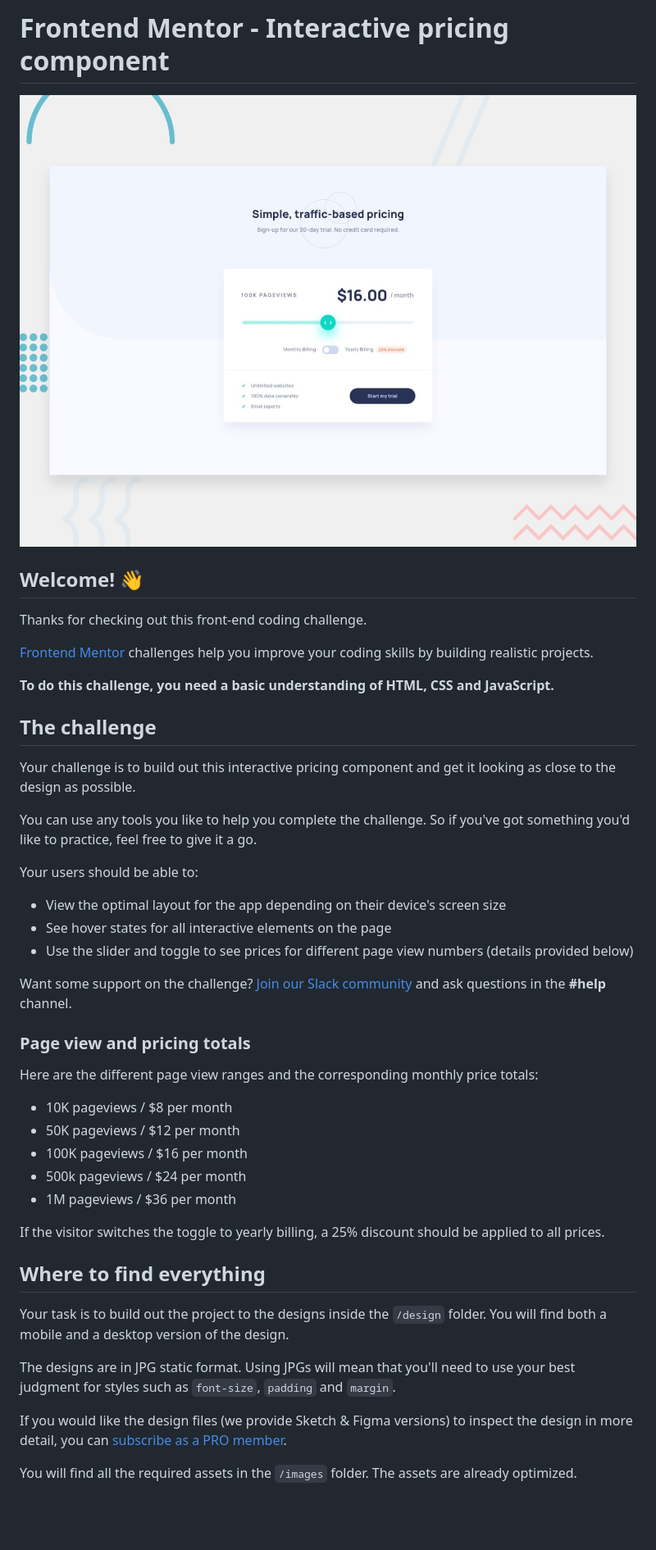
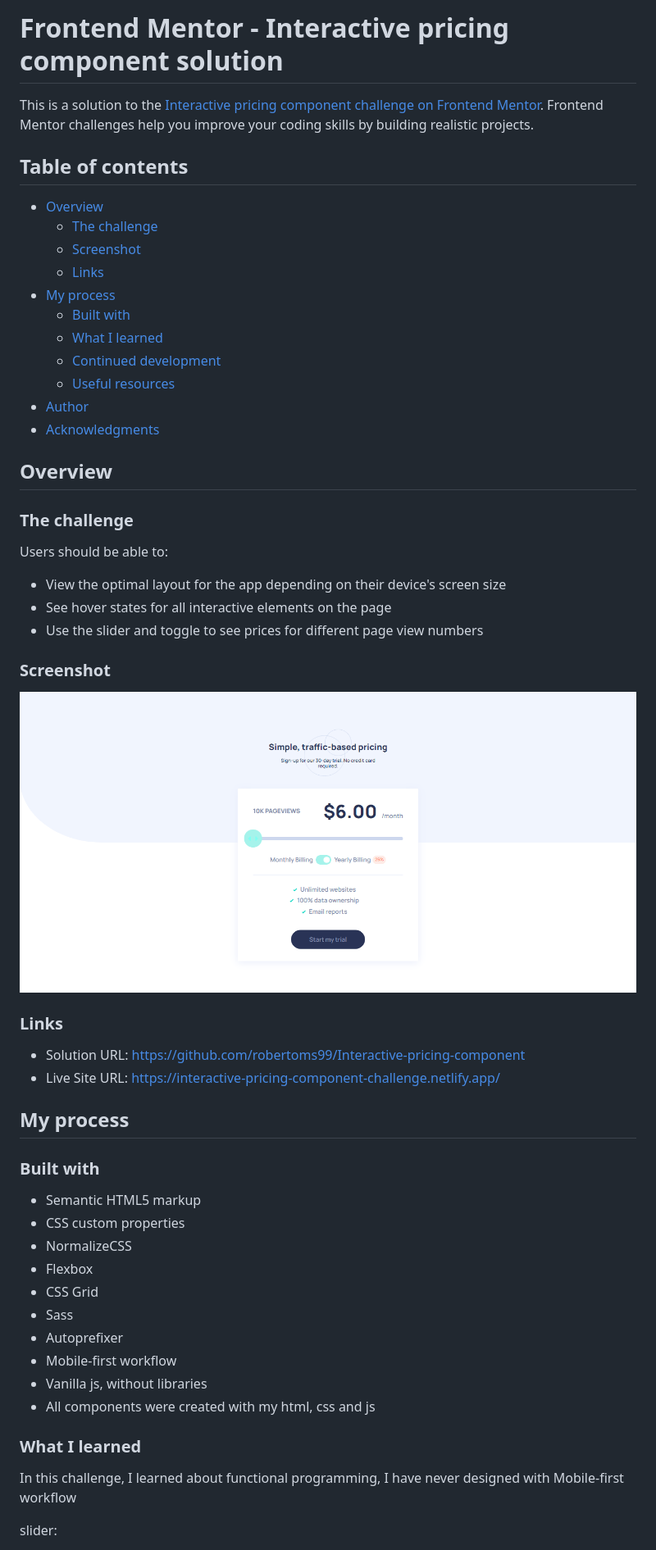
Before and after one commit to robertoms99/Interactive-pricing-component, a Markdown page: README.md, the part around one of its changes. Shown at 82% size. Drawn GitHub-style; pictures changed too: screenshot.png (added); blank space fills up the shorter version.

```diff
--- a/README.md
+++ b/README.md
@@ -1,48 +1,59 @@
-# Frontend Mentor - Interactive pricing component
+# Frontend Mentor - Interactive pricing component solution
 
-![Design preview for the Interactive pricing component coding challenge](./design/desktop-preview.jpg)
+This is a solution to the [Interactive pricing component challenge on Frontend Mentor](https://www.frontendmentor.io/challenges/interactive-pricing-component-t0m8PIyY8). Frontend Mentor challenges help you improve your coding skills by building realistic projects.
 
-## Welcome! 👋
+## Table of contents
 
-Thanks for checking out this front-end coding challenge.
+- [Overview](#overview)
+  - [The challenge](#the-challenge)
+  - [Screenshot](#screenshot)
+  - [Links](#links)
+- [My process](#my-process)
+  - [Built with](#built-with)
+  - [What I learned](#what-i-learned)
+  - [Continued development](#continued-development)
+  - [Useful resources](#useful-resources)
+- [Author](#author)
+- [Acknowledgments](#acknowledgments)
 
-[Frontend Mentor](https://www.frontendmentor.io) challenges help you improve your coding skills by building realistic projects.
+## Overview
 
-**To do this challenge, you need a basic understanding of HTML, CSS and JavaScript.**
+### The challenge
 
-## The challenge
-
-Your challenge is to build out this interactive pricing component and get it looking as close to the design as possible.
-
-You can use any tools you like to help you complete the challenge. So if you've got something you'd like to practice, feel free to give it a go.
-
-Your users should be able to:
+Users should be able to:
 
 - View the optimal layout for the app depending on their device's screen size
 - See hover states for all interactive elements on the page
-- Use the slider and toggle to see prices for different page view numbers (details provided below)
+- Use the slider and toggle to see prices for different page view numbers
 
-Want some support on the challenge? [Join our Slack community](https://www.frontendmentor.io/slack) and ask questions in the **#help** channel.
+### Screenshot
 
-### Page view and pricing totals
+![](./screenshot.png)
 
-Here are the different page view ranges and the corresponding monthly price totals:
+### Links
 
-- 10K pageviews / $8 per month
-- 50K pageviews / $12 per month
-- 100K pageviews / $16 per month
-- 500k pageviews / $24 per month
-- 1M pageviews / $36 per month
+- Solution URL: https://github.com/robertoms99/Interactive-pricing-component
+- Live Site URL: https://interactive-pricing-component-challenge.netlify.app/
 
-If the visitor switches the toggle to yearly billing, a 25% discount should be applied to all prices.
+## My process
 
-## Where to find everything
+### Built with
 
-Your task is to build out the project to the designs inside the `/design` folder. You will find both a mobile and a desktop version of the design.
+- Semantic HTML5 markup
+- CSS custom properties
+- NormalizeCSS
+- Flexbox
+- CSS Grid
+- Sass
+- Autoprefixer
+- Mobile-first workflow
+- Vanilla js, without libraries
+- All components were created with my html, css and js
 
-The designs are in JPG static format. Using JPGs will mean that you'll need to use your best judgment for styles such as `font-size`, `padding` and `margin`.
+### What I learned
 
-If you would like the design files (we provide Sketch & Figma versions) to inspect the design in more detail, you can [subscribe as a PRO member](https://www.frontendmentor.io/pro).
+In this challenge, I learned about functional programming,
+I have never designed with Mobile-first workflow
 
-You will find all the required assets in the `/images` folder. The assets are already optimized.
+slider:
 
```
Also changed, not shown: other parts of README.md (+27 -47 lines), README-template.md (deleted, +0 -112 lines), 4 other files.
